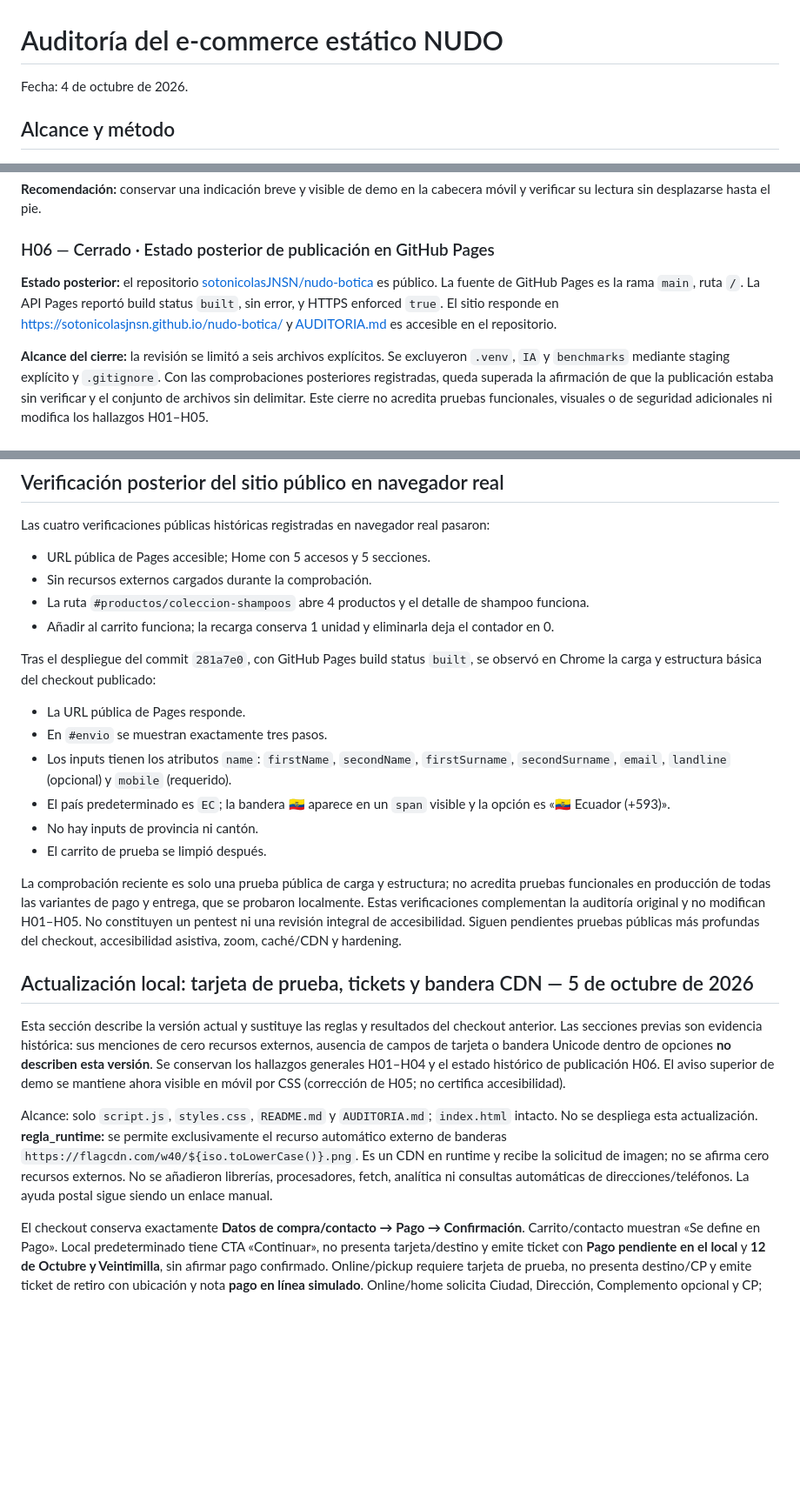
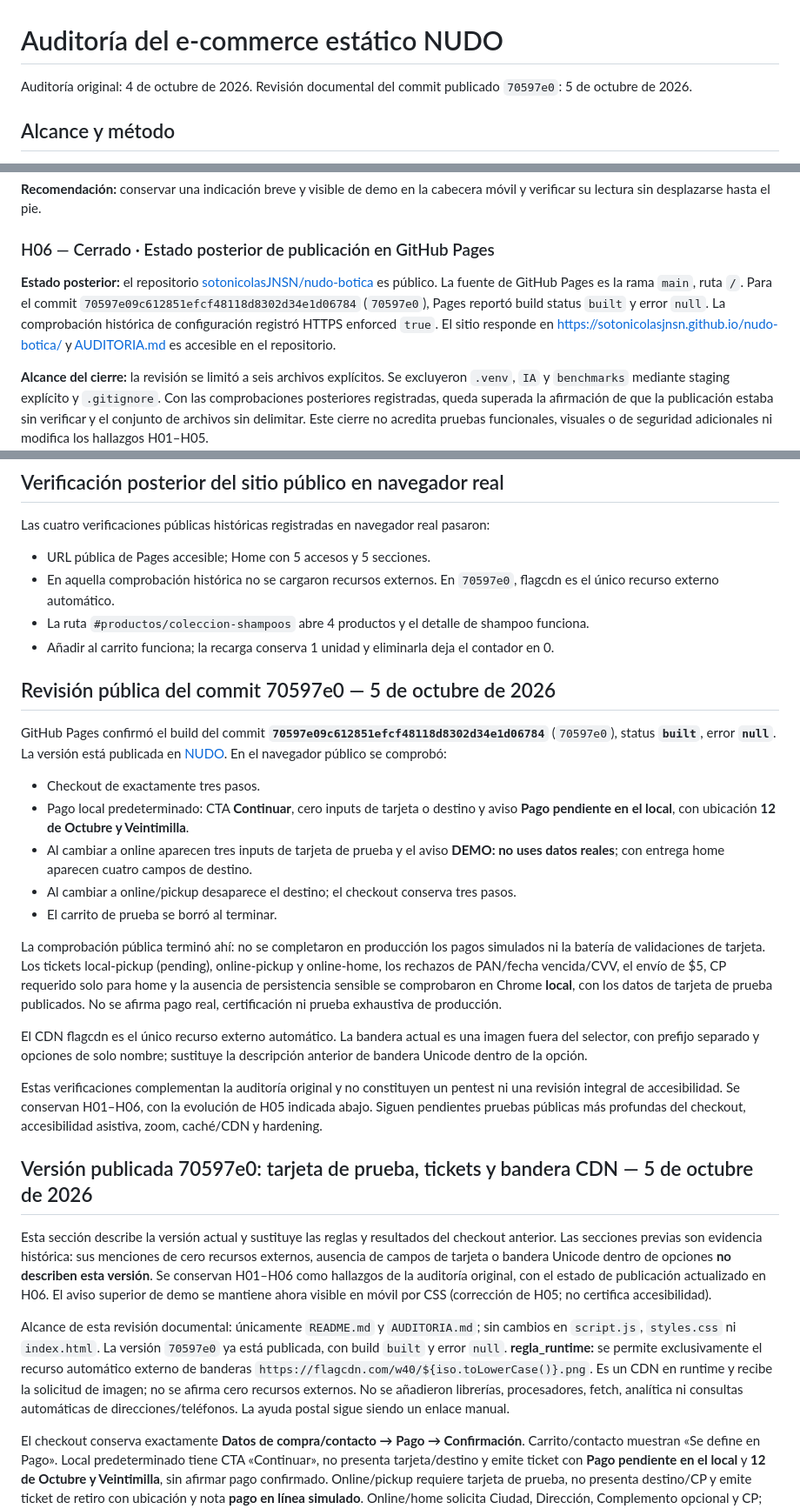
Before and after one commit to sotonicolasJNSN/nudo-botica, a Markdown page: AUDITORIA.md, 3 parts joined by grey strips. Shown at 87% size. GitHub-like rendering; blank space fills up the shorter version.

```diff
--- a/AUDITORIA.md
+++ b/AUDITORIA.md
@@ -1,6 +1,6 @@
 # Auditoría del e-commerce estático NUDO
 
-Fecha: 4 de octubre de 2026.
+Auditoría original: 4 de octubre de 2026. Revisión documental del commit publicado `70597e0`: 5 de octubre de 2026.
 
 ## Alcance y método
 
@@ -72,7 +72,7 @@ Sin hallazgos confirmados de prioridad P1 dentro de este alcance. Esta ausencia
 
 ### H06 — Cerrado · Estado posterior de publicación en GitHub Pages
 
-**Estado posterior:** el repositorio [sotonicolasJNSN/nudo-botica](https://github.com/sotonicolasJNSN/nudo-botica) es público. La fuente de GitHub Pages es la rama `main`, ruta `/`. La API Pages reportó build status `built`, sin error, y HTTPS enforced `true`. El sitio responde en [https://sotonicolasjnsn.github.io/nudo-botica/](https://sotonicolasjnsn.github.io/nudo-botica/) y [AUDITORIA.md](https://github.com/sotonicolasJNSN/nudo-botica/blob/main/AUDITORIA.md) es accesible en el repositorio.
+**Estado posterior:** el repositorio [sotonicolasJNSN/nudo-botica](https://github.com/sotonicolasJNSN/nudo-botica) es público. La fuente de GitHub Pages es la rama `main`, ruta `/`. Para el commit `70597e09c612851efcf48118d8302d34e1d06784` (`70597e0`), Pages reportó build status `built` y error `null`. La comprobación histórica de configuración registró HTTPS enforced `true`. El sitio responde en [https://sotonicolasjnsn.github.io/nudo-botica/](https://sotonicolasjnsn.github.io/nudo-botica/) y [AUDITORIA.md](https://github.com/sotonicolasJNSN/nudo-botica/blob/main/AUDITORIA.md) es accesible en el repositorio.
 
 **Alcance del cierre:** la revisión se limitó a seis archivos explícitos. Se excluyeron `.venv`, `IA` y `benchmarks` mediante staging explícito y `.gitignore`. Con las comprobaciones posteriores registradas, queda superada la afirmación de que la publicación estaba sin verificar y el conjunto de archivos sin delimitar. Este cierre no acredita pruebas funcionales, visuales o de seguridad adicionales ni modifica los hallazgos H01–H05.
 
@@ -94,26 +94,31 @@ Sin hallazgos confirmados de prioridad P1 dentro de este alcance. Esta ausencia
 Las cuatro verificaciones públicas históricas registradas en navegador real pasaron:
 
 - URL pública de Pages accesible; Home con 5 accesos y 5 secciones.
-- Sin recursos externos cargados durante la comprobación.
+- En aquella comprobación histórica no se cargaron recursos externos. En `70597e0`, flagcdn es el único recurso externo automático.
 - La ruta `#productos/coleccion-shampoos` abre 4 productos y el detalle de shampoo funciona.
 - Añadir al carrito funciona; la recarga conserva 1 unidad y eliminarla deja el contador en 0.
 
-Tras el despliegue del commit `281a7e0`, con GitHub Pages build status `built`, se observó en Chrome la carga y estructura básica del checkout publicado:
+## Revisión pública del commit 70597e0 — 5 de octubre de 2026
 
-- La URL pública de Pages responde.
-- En `#envio` se muestran exactamente tres pasos.
-- Los inputs tienen los atributos `name`: `firstName`, `secondName`, `firstSurname`, `secondSurname`, `email`, `landline` (opcional) y `mobile` (requerido).
-- El país predeterminado es `EC`; la bandera 🇪🇨 aparece en un `span` visible y la opción es «🇪🇨 Ecuador (+593)».
-- No hay inputs de provincia ni cantón.
-- El carrito de prueba se limpió después.
+GitHub Pages confirmó el build del commit **`70597e09c612851efcf48118d8302d34e1d06784`** (`70597e0`), status **`built`**, error **`null`**. La versión está publicada en [NUDO](https://sotonicolasjnsn.github.io/nudo-botica/). En el navegador público se comprobó:
 
-La comprobación reciente es solo una prueba pública de carga y estructura; no acredita pruebas funcionales en producción de todas las variantes de pago y entrega, que se probaron localmente. Estas verificaciones complementan la auditoría original y no modifican H01–H05. No constituyen un pentest ni una revisión integral de accesibilidad. Siguen pendientes pruebas públicas más profundas del checkout, accesibilidad asistiva, zoom, caché/CDN y hardening.
+- Checkout de exactamente tres pasos.
+- Pago local predeterminado: CTA **Continuar**, cero inputs de tarjeta o destino y aviso **Pago pendiente en el local**, con ubicación **12 de Octubre y Veintimilla**.
+- Al cambiar a online aparecen tres inputs de tarjeta de prueba y el aviso **DEMO: no uses datos reales**; con entrega home aparecen cuatro campos de destino.
+- Al cambiar a online/pickup desaparece el destino; el checkout conserva tres pasos.
+- El carrito de prueba se borró al terminar.
 
-## Actualización local: tarjeta de prueba, tickets y bandera CDN — 5 de octubre de 2026
+La comprobación pública terminó ahí: no se completaron en producción los pagos simulados ni la batería de validaciones de tarjeta. Los tickets local-pickup (pending), online-pickup y online-home, los rechazos de PAN/fecha vencida/CVV, el envío de $5, CP requerido solo para home y la ausencia de persistencia sensible se comprobaron en Chrome **local**, con los datos de tarjeta de prueba publicados. No se afirma pago real, certificación ni prueba exhaustiva de producción.
 
-Esta sección describe la versión actual y sustituye las reglas y resultados del checkout anterior. Las secciones previas son evidencia histórica: sus menciones de cero recursos externos, ausencia de campos de tarjeta o bandera Unicode dentro de opciones **no describen esta versión**. Se conservan los hallazgos generales H01–H04 y el estado histórico de publicación H06. El aviso superior de demo se mantiene ahora visible en móvil por CSS (corrección de H05; no certifica accesibilidad).
+El CDN flagcdn es el único recurso externo automático. La bandera actual es una imagen fuera del selector, con prefijo separado y opciones de solo nombre; sustituye la descripción anterior de bandera Unicode dentro de la opción.
 
-Alcance: solo `script.js`, `styles.css`, `README.md` y `AUDITORIA.md`; `index.html` intacto. No se despliega esta actualización. **regla_runtime:** se permite exclusivamente el recurso automático externo de banderas `https://flagcdn.com/w40/${iso.toLowerCase()}.png`. Es un CDN en runtime y recibe la solicitud de imagen; no se afirma cero recursos externos. No se añadieron librerías, procesadores, fetch, analítica ni consultas automáticas de direcciones/teléfonos. La ayuda postal sigue siendo un enlace manual.
+Estas verificaciones complementan la auditoría original y no constituyen un pentest ni una revisión integral de accesibilidad. Se conservan H01–H06, con la evolución de H05 indicada abajo. Siguen pendientes pruebas públicas más profundas del checkout, accesibilidad asistiva, zoom, caché/CDN y hardening.
+
+## Versión publicada 70597e0: tarjeta de prueba, tickets y bandera CDN — 5 de octubre de 2026
+
+Esta sección describe la versión actual y sustituye las reglas y resultados del checkout anterior. Las secciones previas son evidencia histórica: sus menciones de cero recursos externos, ausencia de campos de tarjeta o bandera Unicode dentro de opciones **no describen esta versión**. Se conservan H01–H06 como hallazgos de la auditoría original, con el estado de publicación actualizado en H06. El aviso superior de demo se mantiene ahora visible en móvil por CSS (corrección de H05; no certifica accesibilidad).
+
+Alcance de esta revisión documental: únicamente `README.md` y `AUDITORIA.md`; sin cambios en `script.js`, `styles.css` ni `index.html`. La versión `70597e0` ya está publicada, con build `built` y error `null`. **regla_runtime:** se permite exclusivamente el recurso automático externo de banderas `https://flagcdn.com/w40/${iso.toLowerCase()}.png`. Es un CDN en runtime y recibe la solicitud de imagen; no se afirma cero recursos externos. No se añadieron librerías, procesadores, fetch, analítica ni consultas automáticas de direcciones/teléfonos. La ayuda postal sigue siendo un enlace manual.
 
 El checkout conserva exactamente **Datos de compra/contacto → Pago → Confirmación**. Carrito/contacto muestran «Se define en Pago». Local predeterminado tiene CTA «Continuar», no presenta tarjeta/destino y emite ticket con **Pago pendiente en el local** y **12 de Octubre y Veintimilla**, sin afirmar pago confirmado. Online/pickup requiere tarjeta de prueba, no presenta destino/CP y emite ticket de retiro con ubicación y nota **pago en línea simulado**. Online/home solicita Ciudad, Dirección, Complemento opcional y CP; solamente su submit normaliza espacios exteriores y exige seis dígitos. Tiene cargo fijo $5.00 USD (5,00 US$ en pantalla). Retiros: cero/No aplica. La función única `deliveryFee` determina el cargo y actualiza inmediatamente los totales al cambiar modalidad.
 
```
Also changed, not shown: other parts of AUDITORIA.md (+3 -3 lines), README.md (+16 -2 lines).
